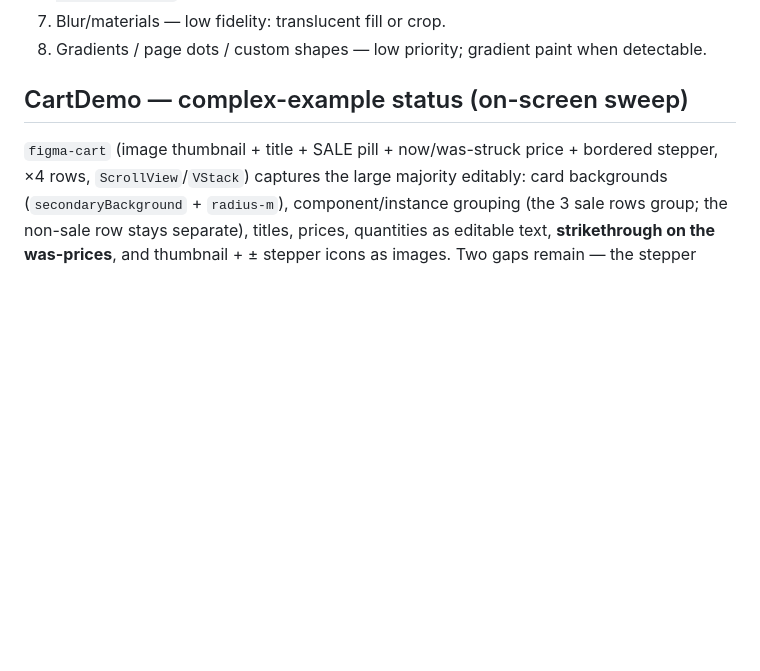
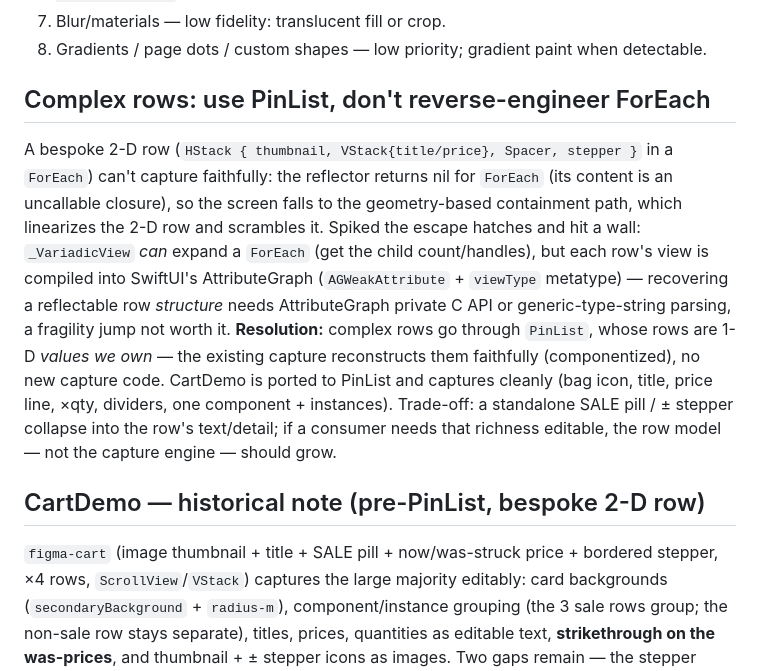
Before and after one commit to 3lvis/Pinwheel, a Markdown page: docs/planning/capture-consumer-readiness.md, the part around the change. Rendered like a GitHub page; blank space fills up the shorter version.

Commit message:
Doc: complex rows use PinList; ForEach/AttributeGraph reflection is a dead end

```diff
--- a/docs/planning/capture-consumer-readiness.md
+++ b/docs/planning/capture-consumer-readiness.md
@@ -131,7 +131,20 @@ Engine value-matched colors/spacing/radius against fixed library enums and hardc
 7. Blur/materials — low fidelity: translucent fill or crop.
 8. Gradients / page dots / custom shapes — low priority; gradient paint when detectable.
 
-## CartDemo — complex-example status (on-screen sweep)
+## Complex rows: use PinList, don't reverse-engineer ForEach
+A bespoke 2-D row (`HStack { thumbnail, VStack{title/price}, Spacer, stepper }` in a `ForEach`) can't
+capture faithfully: the reflector returns nil for `ForEach` (its content is an uncallable closure), so the
+screen falls to the geometry-based containment path, which linearizes the 2-D row and scrambles it. Spiked
+the escape hatches and hit a wall: `_VariadicView` *can* expand a `ForEach` (get the child count/handles),
+but each row's view is compiled into SwiftUI's AttributeGraph (`AGWeakAttribute` + `viewType` metatype) —
+recovering a reflectable row *structure* needs AttributeGraph private C API or generic-type-string parsing,
+a fragility jump not worth it. **Resolution:** complex rows go through `PinList`, whose rows are 1-D
+*values we own* — the existing capture reconstructs them faithfully (componentized), no new capture code.
+CartDemo is ported to PinList and captures cleanly (bag icon, title, price line, ×qty, dividers, one
+component + instances). Trade-off: a standalone SALE pill / ± stepper collapse into the row's text/detail;
+if a consumer needs that richness editable, the row model — not the capture engine — should grow.
+
+## CartDemo — historical note (pre-PinList, bespoke 2-D row)
 `figma-cart` (image thumbnail + title + SALE pill + now/was-struck price + bordered stepper, ×4 rows,
 `ScrollView`/`VStack`) captures the large majority editably: card backgrounds (`secondaryBackground` +
 `radius-m`), component/instance grouping (the 3 sale rows group; the non-sale row stays separate),
```
